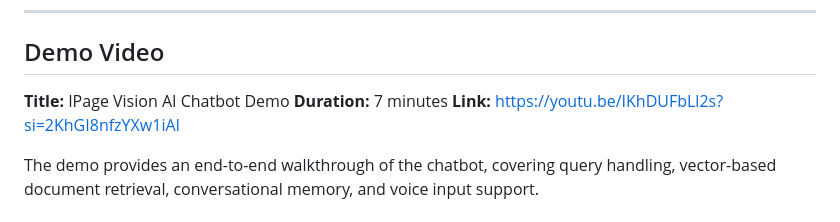
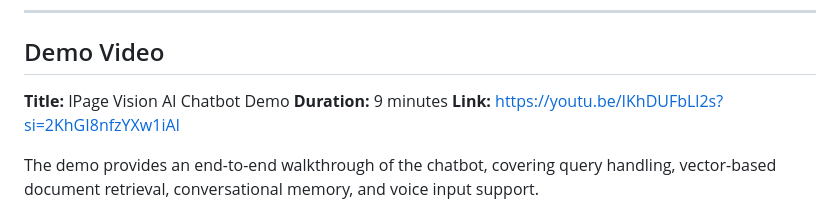
Before and after one commit to Anjan-2006/IPageVision-Chatbot, a Markdown page: README.md, the part around the change. Drawn GitHub-style.

Commit message:
update of the time duration
Updated demo video duration from 7 minutes to 9 minutes.

```diff
--- a/README.md
+++ b/README.md
@@ -62,7 +62,7 @@ This project demonstrates a real-world implementation of Retrieval-Augmented Gen
 ## Demo Video
 
 **Title:** IPage Vision AI Chatbot Demo
-**Duration:** 7 minutes
+**Duration:** 9 minutes
 **Link:** [https://youtu.be/IKhDUFbLl2s?si=2KhGI8nfzYXw1iAI](https://youtu.be/IKhDUFbLl2s?si=2KhGI8nfzYXw1iAI)
 
 The demo provides an end-to-end walkthrough of the chatbot, covering query handling, vector-based document retrieval, conversational memory, and voice input support.
```
